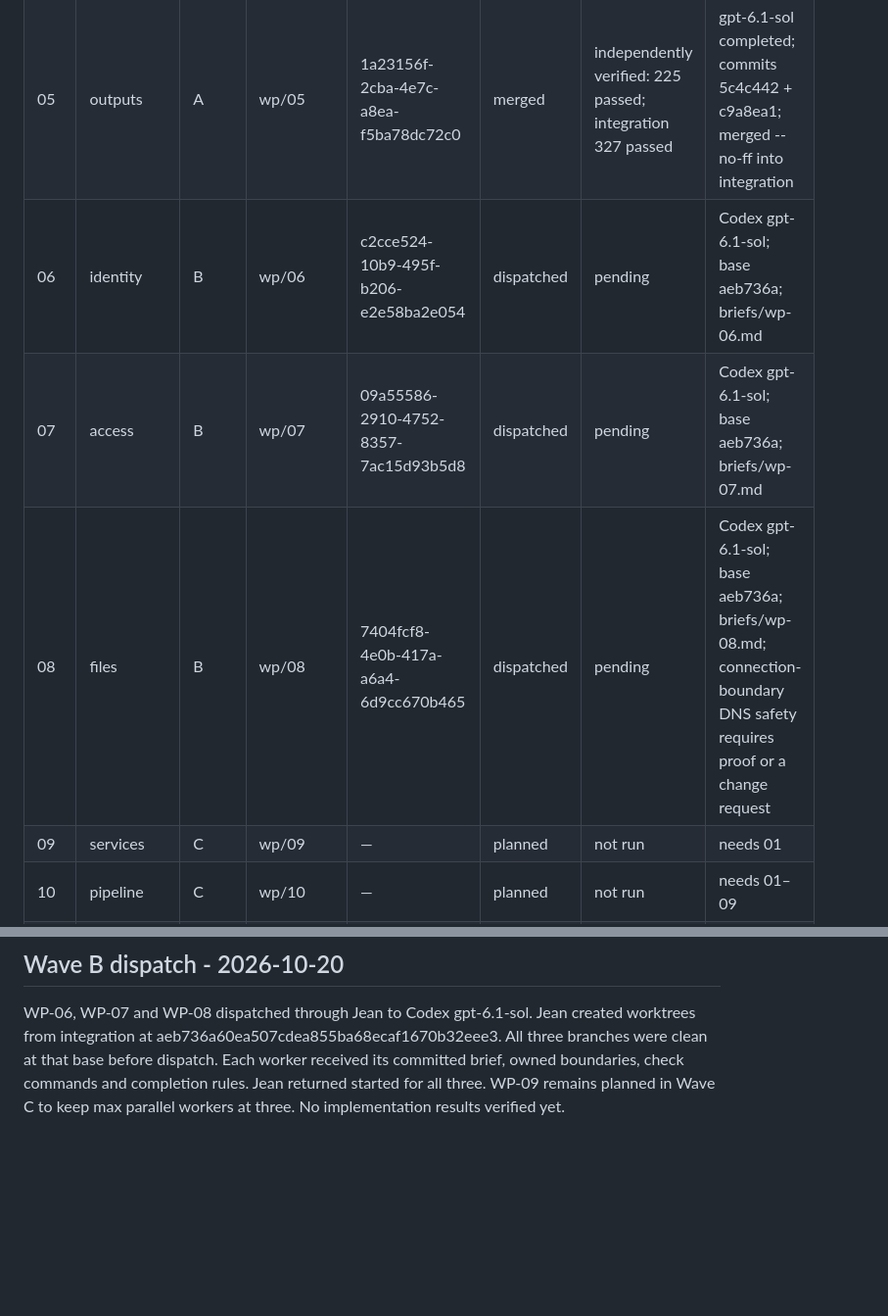
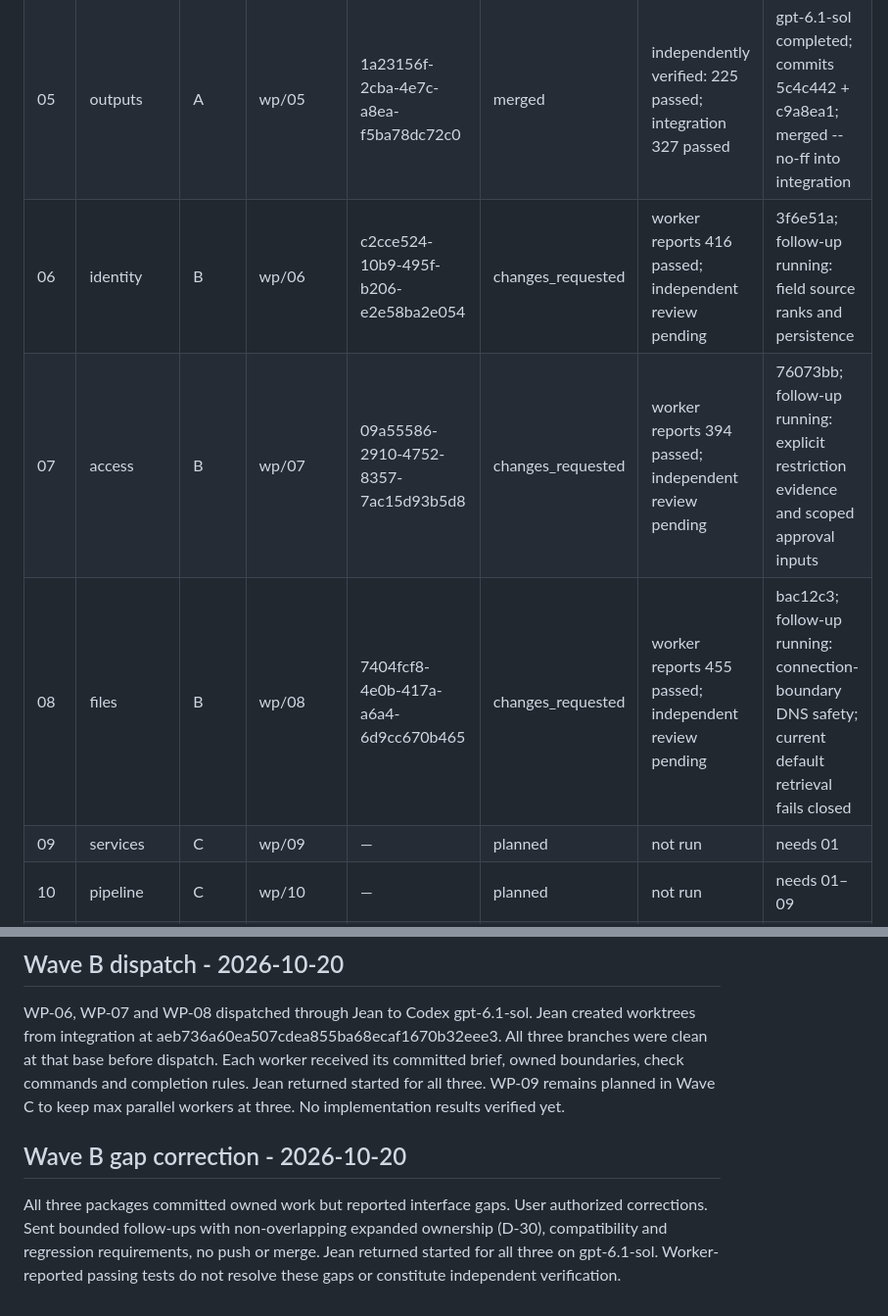
Before and after one commit to EinggrauMFW/refcollector, a Markdown page: docs/orchestration/status.md, 2 parts joined by grey strips. Shown at 98% size. Drawn GitHub-style; blank space fills up the shorter version.

Commit message:
docs: record Wave B interface correction dispatch

```diff
--- a/docs/orchestration/status.md
+++ b/docs/orchestration/status.md
@@ -10,9 +10,9 @@ States: planned, dispatched, in_review, changes_requested, merged, blocked.
 | 03 | extraction | A | wp/03 | 9256c3c8-3378-42e2-9840-8d7dc402b147 | merged | independently verified: 223 passed; integration 327 passed | gpt-6.1-sol completed; commit 82b5391; merged --no-ff into integration |
 | 04 | providers | A | wp/04 | 5ec5f7a2-d396-4140-8146-bfc3b5a952b4 | merged | 60 passed in worktree; integration 121 passed | Claude subagent (D-25); commit 26b46ad; merged --no-ff into integration |
 | 05 | outputs | A | wp/05 | 1a23156f-2cba-4e7c-a8ea-f5ba78dc72c0 | merged | independently verified: 225 passed; integration 327 passed | gpt-6.1-sol completed; commits 5c4c442 + c9a8ea1; merged --no-ff into integration |
-| 06 | identity | B | wp/06 | c2cce524-10b9-495f-b206-e2e58ba2e054 | dispatched | pending | Codex gpt-6.1-sol; base aeb736a; briefs/wp-06.md |
-| 07 | access | B | wp/07 | 09a55586-2910-4752-8357-7ac15d93b5d8 | dispatched | pending | Codex gpt-6.1-sol; base aeb736a; briefs/wp-07.md |
-| 08 | files | B | wp/08 | 7404fcf8-4e0b-417a-a6a4-6d9cc670b465 | dispatched | pending | Codex gpt-6.1-sol; base aeb736a; briefs/wp-08.md; connection-boundary DNS safety requires proof or a change request |
+| 06 | identity | B | wp/06 | c2cce524-10b9-495f-b206-e2e58ba2e054 | changes_requested | worker reports 416 passed; independent review pending | 3f6e51a; follow-up running: field source ranks and persistence |
+| 07 | access | B | wp/07 | 09a55586-2910-4752-8357-7ac15d93b5d8 | changes_requested | worker reports 394 passed; independent review pending | 76073bb; follow-up running: explicit restriction evidence and scoped approval inputs |
+| 08 | files | B | wp/08 | 7404fcf8-4e0b-417a-a6a4-6d9cc670b465 | changes_requested | worker reports 455 passed; independent review pending | bac12c3; follow-up running: connection-boundary DNS safety; current default retrieval fails closed |
 | 09 | services | C | wp/09 | — | planned | not run | needs 01 |
 | 10 | pipeline | C | wp/10 | — | planned | not run | needs 01–09 |
 | 11 | mcp | C | wp/11 | — | planned | not run | fake service |
@@ -55,3 +55,7 @@ Reviewed WP-03 and WP-05 production changes and requirement tests. No merge-bloc
 ## Wave B dispatch - 2026-10-20
 
 WP-06, WP-07 and WP-08 dispatched through Jean to Codex gpt-6.1-sol. Jean created worktrees from integration at aeb736a60ea507cdea855ba68ecaf1670b32eee3. All three branches were clean at that base before dispatch. Each worker received its committed brief, owned boundaries, check commands and completion rules. Jean returned started for all three. WP-09 remains planned in Wave C to keep max parallel workers at three. No implementation results verified yet.
+
+## Wave B gap correction - 2026-10-20
+
+All three packages committed owned work but reported interface gaps. User authorized corrections. Sent bounded follow-ups with non-overlapping expanded ownership (D-30), compatibility and regression requirements, no push or merge. Jean returned started for all three on gpt-6.1-sol. Worker-reported passing tests do not resolve these gaps or constitute independent verification.
```
Also changed, not shown: docs/orchestration/decisions.md (+1 -0 lines).
